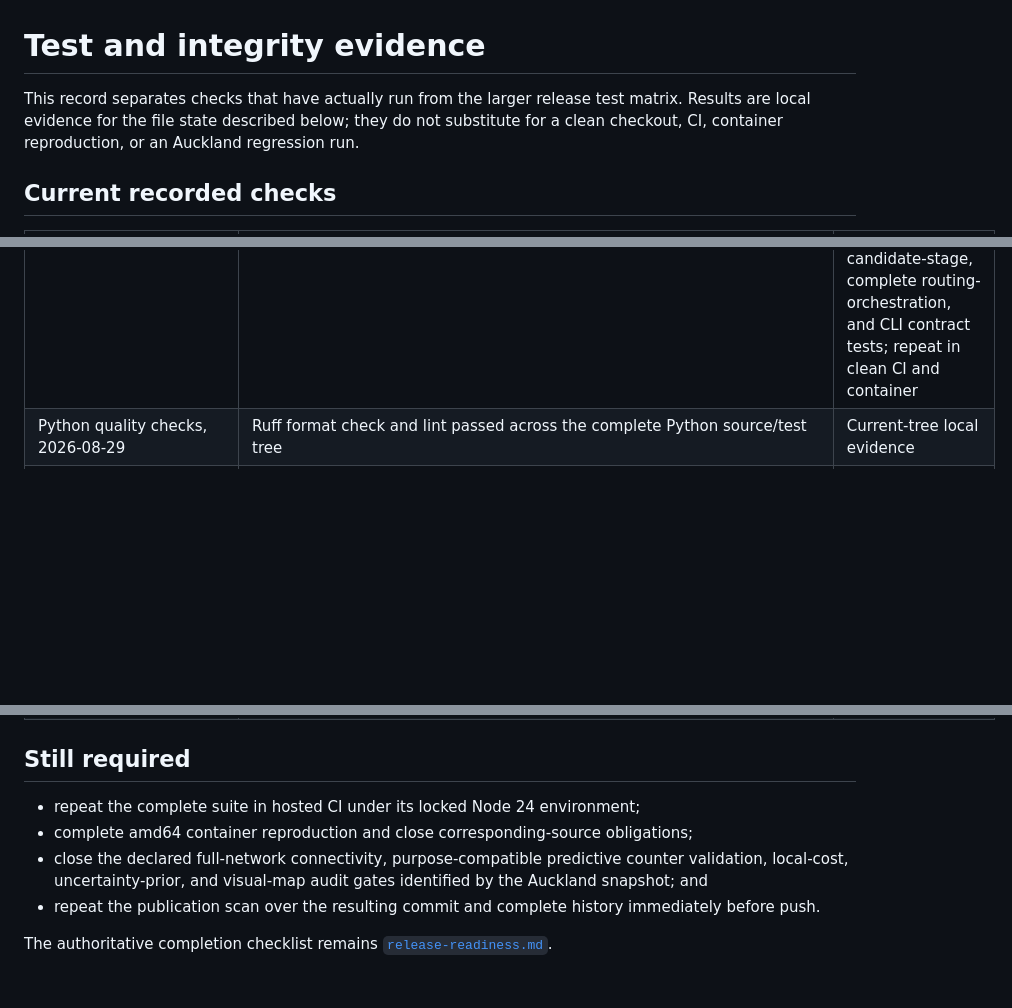
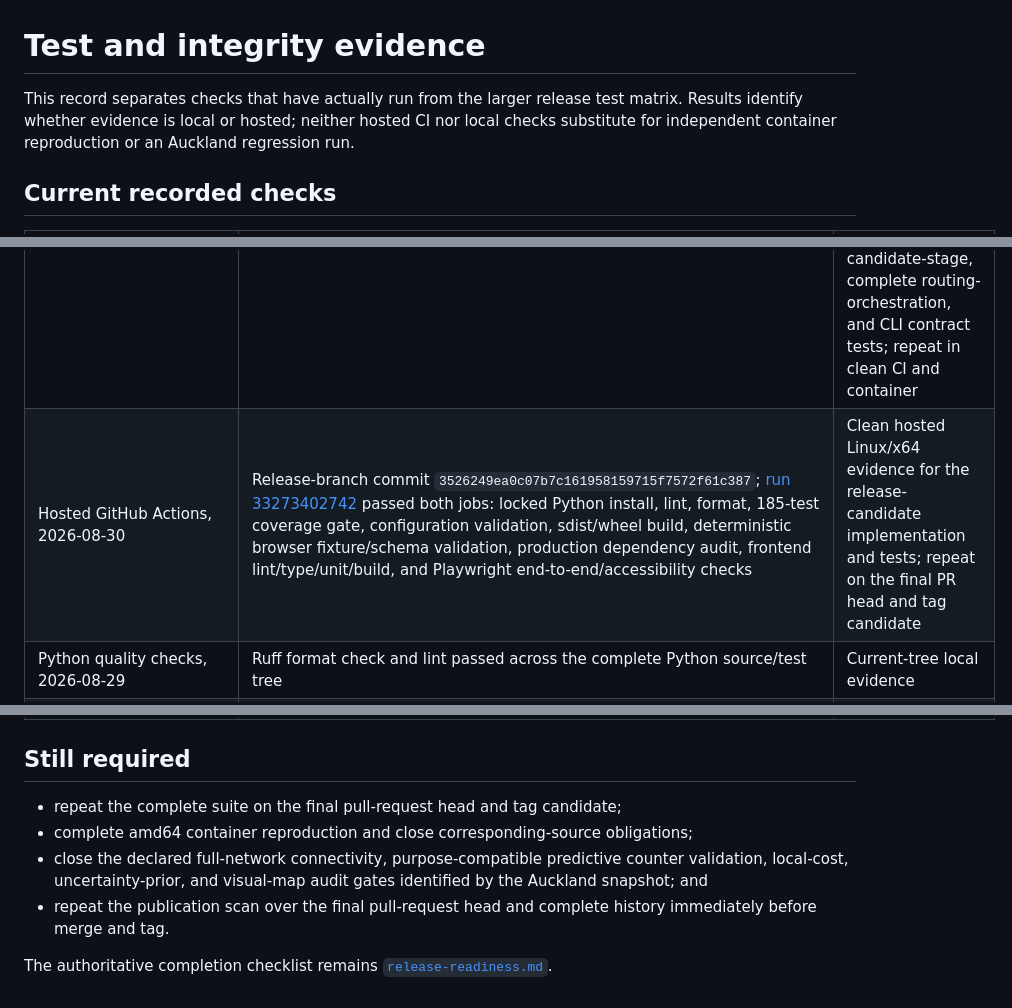
Before and after one commit to squirmen/auckland-cycling-investment-workbench, a Markdown page: documentation/audit/test-evidence.md, 3 parts joined by grey strips. GitHub-like rendering; blank space fills up the shorter version.

Commit message:
docs: record hosted CI evidence

```diff
--- a/documentation/audit/test-evidence.md
+++ b/documentation/audit/test-evidence.md
@@ -1,15 +1,16 @@
 # Test and integrity evidence
 
 This record separates checks that have actually run from the larger release
-test matrix. Results are local evidence for the file state described below;
-they do not substitute for a clean checkout, CI, container reproduction, or an
-Auckland regression run.
+test matrix. Results identify whether evidence is local or hosted; neither
+hosted CI nor local checks substitute for independent container reproduction
+or an Auckland regression run.
 
 ## Current recorded checks
 
 | Check | Result | Release interpretation |
 | --- | --- | --- |
 | Locked Python suite, 2026-08-30 | Python 3.11.16; 185 tests passed; branch coverage 80.27% against the enforced 80% floor | Current-tree local evidence including counter-source, fail-closed appraisal, deterministic-release-asset, complete miniature candidate-stage, complete routing-orchestration, and CLI contract tests; repeat in clean CI and container |
+| Hosted GitHub Actions, 2026-08-30 | Release-branch commit `3526249ea0c07b7c161958159715f7572f61c387`; [run 33273402742](https://github.com/squirmen/auckland-cycling-investment-workbench/actions/runs/33273402742) passed both jobs: locked Python install, lint, format, 185-test coverage gate, configuration validation, sdist/wheel build, deterministic browser fixture/schema validation, production dependency audit, frontend lint/type/unit/build, and Playwright end-to-end/accessibility checks | Clean hosted Linux/x64 evidence for the release-candidate implementation and tests; repeat on the final PR head and tag candidate |
 | Python quality checks, 2026-08-29 | Ruff format check and lint passed across the complete Python source/test tree | Current-tree local evidence |
 | Python package build, 2026-08-24 | Locked build produced both `auckland_cycling_investment_workbench-0.1.0.tar.gz` and a `py3-none-any` wheel in an external temporary directory | Installable-package evidence; repeat from a clean checkout in CI |
 | Frontend static and unit checks, 2026-08-29 | ESLint and TypeScript `--noEmit` passed; 15 Vitest assertions passed; Vite production build completed with a 246.27 kB JavaScript bundle (69.71 kB gzip) | Exact Node 24 evidence remains the container/CI gate |
@@ -30,14 +31,14 @@ Auckland regression run.
 
 ## Still required
 
-- repeat the complete suite in hosted CI under its locked Node 24 environment;
+- repeat the complete suite on the final pull-request head and tag candidate;
 - complete amd64 container reproduction and close corresponding-source
   obligations;
 - close the declared full-network connectivity, purpose-compatible predictive
   counter validation, local-cost, uncertainty-prior, and visual-map audit gates
   identified by the Auckland snapshot; and
-- repeat the publication scan over the resulting commit and complete history
-  immediately before push.
+- repeat the publication scan over the final pull-request head and complete
+  history immediately before merge and tag.
 
 The authoritative completion checklist remains
 [`release-readiness.md`](release-readiness.md).
```
Also changed, not shown: documentation/audit/release-dossier.md (+4 -3 lines), documentation/audit/release-readiness.md (+3 -1 lines).
